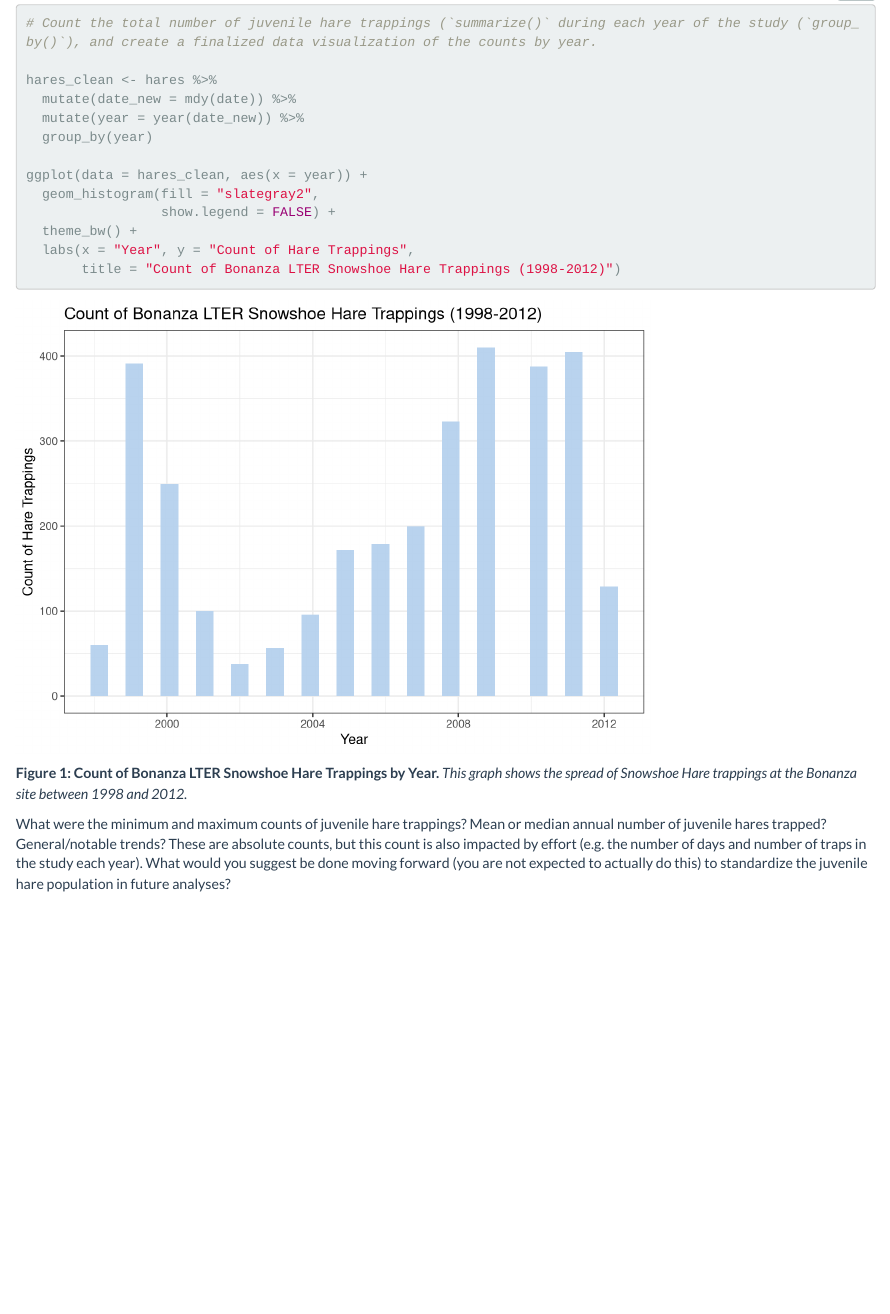
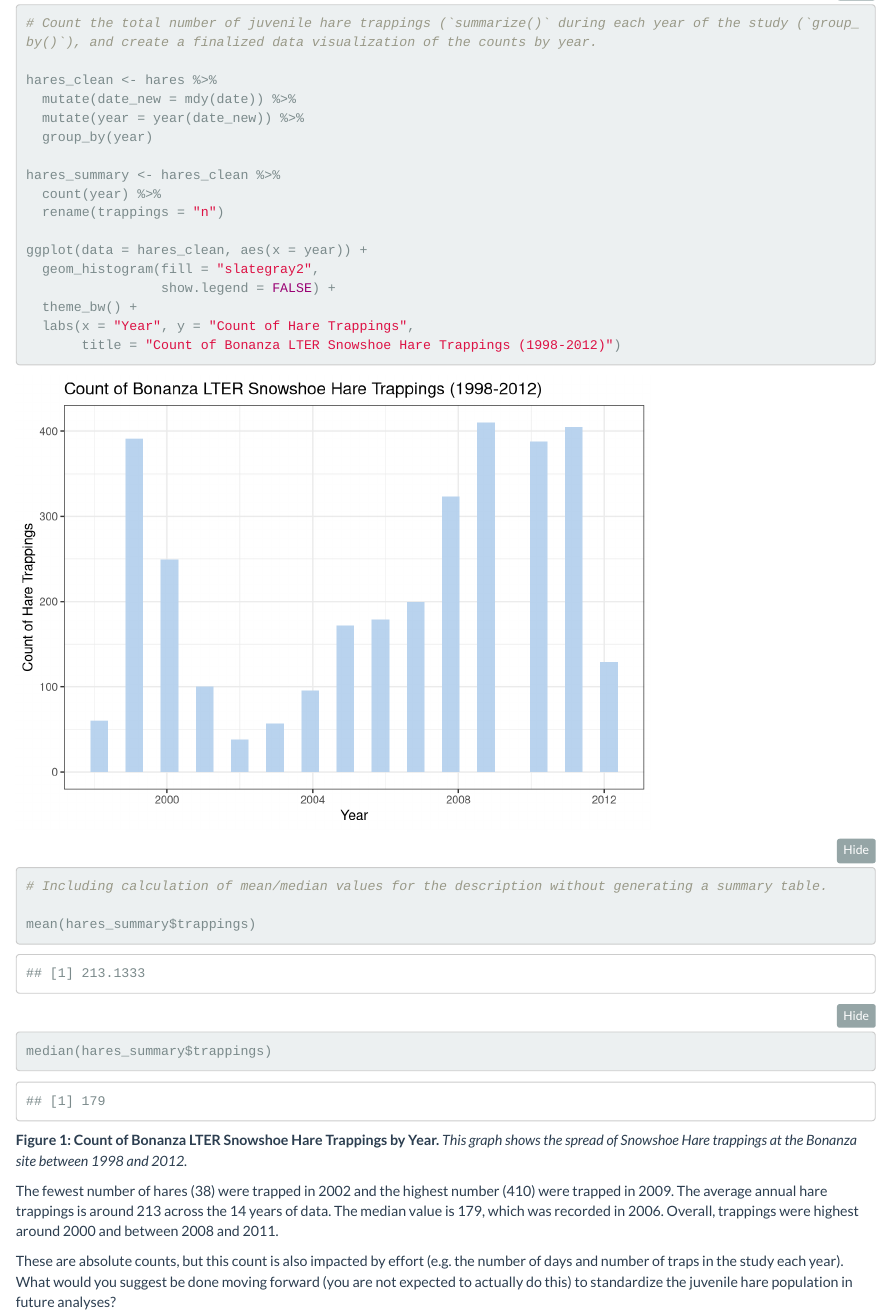
Before and after one commit to connermuir/assignment4-CS, an R Markdown document (code/conner_smith_snowshoe_report.Rmd): the page in a window 1100 px wide, from 630 px down. Rendered offline with R 4.5, knitr and Pandoc, with nearby package versions; folded parts are opened.

Commit message:
Task 1 update.

````diff
--- a/code/conner_smith_snowshoe_report.Rmd
+++ b/code/conner_smith_snowshoe_report.Rmd
@@ -53,6 +53,10 @@ hares_clean <- hares %>%
   mutate(year = year(date_new)) %>%
   group_by(year)
 
+hares_summary <- hares_clean %>%
+  count(year) %>%
+  rename(trappings = "n")
+
 ggplot(data = hares_clean, aes(x = year)) +
   geom_histogram(fill = "slategray2",
                  show.legend = FALSE) +
@@ -60,11 +64,16 @@ ggplot(data = hares_clean, aes(x = year)) +
   labs(x = "Year", y = "Count of Hare Trappings",
        title = "Count of Bonanza LTER Snowshoe Hare Trappings (1998-2012)")
 
+# Including calculation of mean/median values for the description without generating a summary table.
+
+mean(hares_summary$trappings)
+median(hares_summary$trappings)
+
 ```
 
 **Figure 1: Count of Bonanza LTER Snowshoe Hare Trappings by Year.** *This graph shows the spread of Snowshoe Hare trappings at the Bonanza site between 1998 and 2012.*
 
-What were the minimum and maximum counts of juvenile hare trappings?
-Mean or median annual number of juvenile hares trapped?
-General/notable trends?
+The fewest number of hares (38) were trapped in 2002 and the highest number (410) were trapped in 2009. The average annual hare trappings is around 213 across the 14 years of data. The median value is 179, which was recorded in 2006. Overall, trappings were highest around 2000 and between 2008 and 2011.
+
+
 These are absolute counts, but this count is also impacted by effort (e.g. the number of days and number of traps in the study each year). What would you suggest be done moving forward (you are not expected to actually do this) to standardize the juvenile hare population in future analyses?
````
